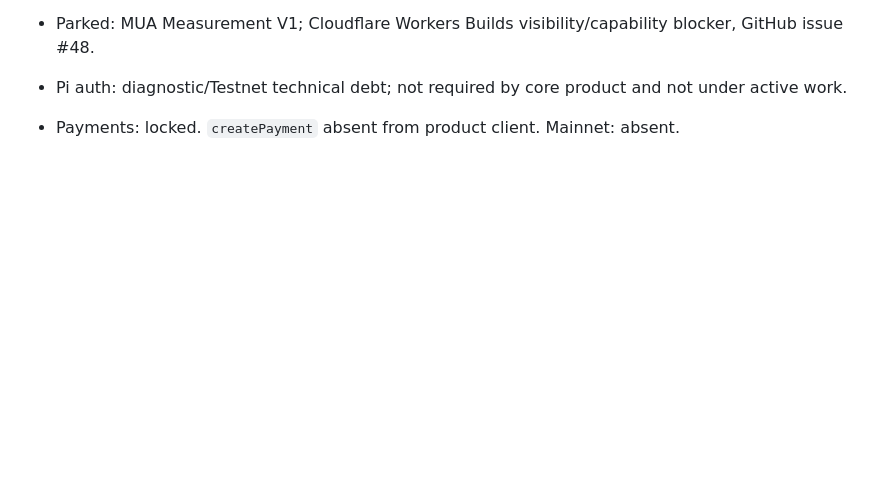
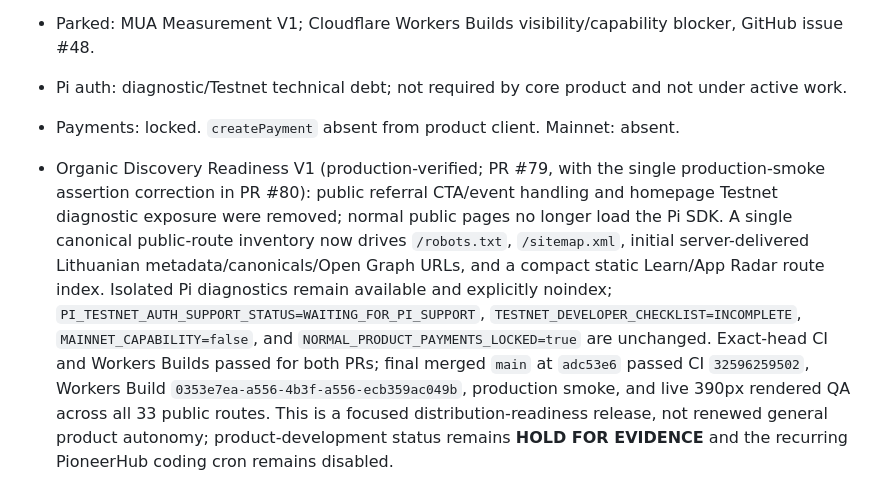
Before and after one commit to Skrayls/PioneerHub, a Markdown page: docs/PROJECT_STATE.md, the part around the change. GitHub-like rendering; blank space fills up the shorter version.

Commit message:
docs: record organic discovery readiness release

```diff
--- a/docs/PROJECT_STATE.md
+++ b/docs/PROJECT_STATE.md
@@ -25,3 +25,4 @@
 - Parked: MUA Measurement V1; Cloudflare Workers Builds visibility/capability blocker, GitHub issue #48.
 - Pi auth: diagnostic/Testnet technical debt; not required by core product and not under active work.
 - Payments: locked. `createPayment` absent from product client. Mainnet: absent.
+- Organic Discovery Readiness V1 (production-verified; PR #79, with the single production-smoke assertion correction in PR #80): public referral CTA/event handling and homepage Testnet diagnostic exposure were removed; normal public pages no longer load the Pi SDK. A single canonical public-route inventory now drives `/robots.txt`, `/sitemap.xml`, initial server-delivered Lithuanian metadata/canonicals/Open Graph URLs, and a compact static Learn/App Radar route index. Isolated Pi diagnostics remain available and explicitly noindex; `PI_TESTNET_AUTH_SUPPORT_STATUS=WAITING_FOR_PI_SUPPORT`, `TESTNET_DEVELOPER_CHECKLIST=INCOMPLETE`, `MAINNET_CAPABILITY=false`, and `NORMAL_PRODUCT_PAYMENTS_LOCKED=true` are unchanged. Exact-head CI and Workers Builds passed for both PRs; final merged `main` at `adc53e6` passed CI `32596259502`, Workers Build `0353e7ea-a556-4b3f-a556-ecb359ac049b`, production smoke, and live 390px rendered QA across all 33 public routes. This is a focused distribution-readiness release, not renewed general product autonomy; product-development status remains **HOLD FOR EVIDENCE** and the recurring PioneerHub coding cron remains disabled.
```
